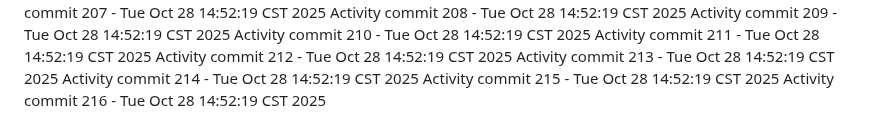
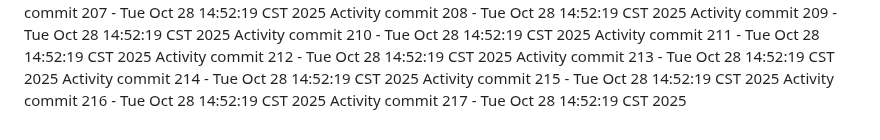
Before and after one commit to Adoptsomekids/Invitacion-Cumple-Fanny-Giacomo, a Markdown page: README.md, the part around the change. GitHub-like rendering.

Commit message:
Automated activity update 217/1761684739

```diff
--- a/README.md
+++ b/README.md
@@ -216,3 +216,4 @@ Activity commit 213 - Tue Oct 28 14:52:19 CST 2025
 Activity commit 214 - Tue Oct 28 14:52:19 CST 2025
 Activity commit 215 - Tue Oct 28 14:52:19 CST 2025
 Activity commit 216 - Tue Oct 28 14:52:19 CST 2025
+Activity commit 217 - Tue Oct 28 14:52:19 CST 2025
```
